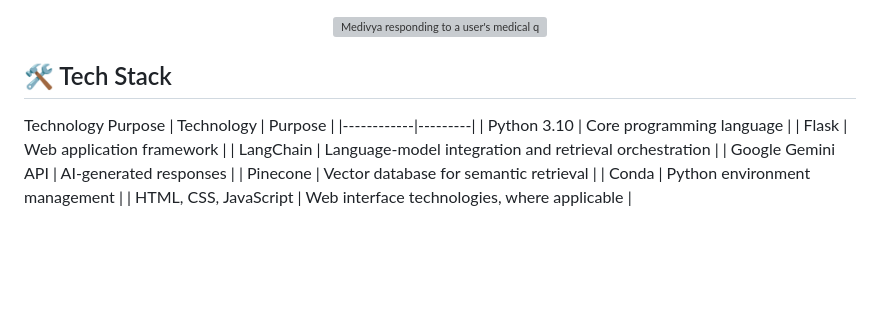
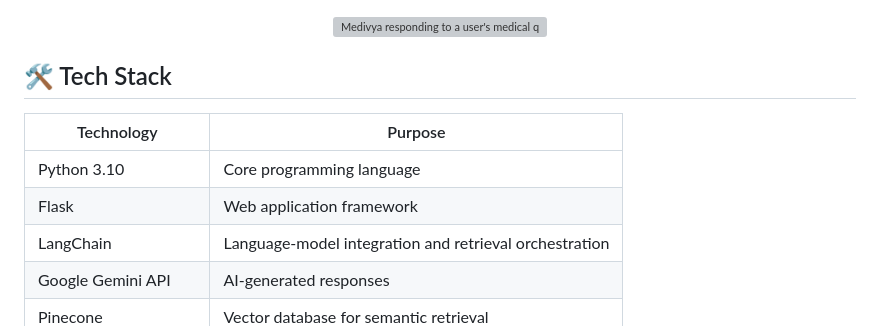
Before and after one commit to SakshamRaj1/Medivya-Medical-Chatbot, a Markdown page: README.md, the part around the change. Drawn GitHub-style; blank space fills up the shorter version; grey boxes are pictures that could not be loaded.

```diff
--- a/README.md
+++ b/README.md
@@ -59,7 +59,7 @@ The application includes a document-indexing workflow that stores embeddings in
 </p>
 
 ## 🛠️ Tech Stack
-Technology	Purpose
+
 | Technology | Purpose |
 |------------|---------|
 | Python 3.10 | Core programming language |
```
